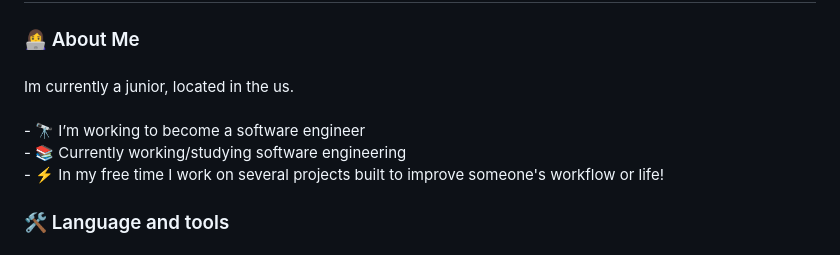
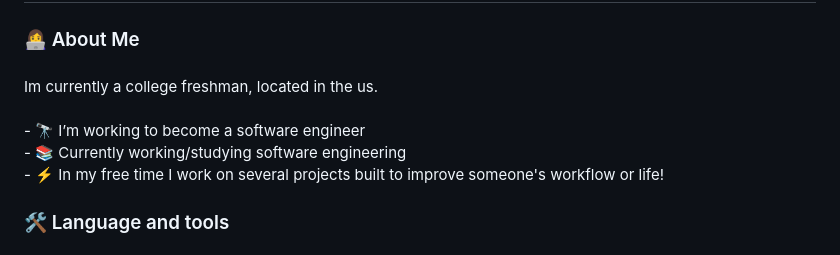
Before and after one commit to MalikWhitten67/MalikWhitten67, a Markdown page: README.md, the part around the change. Rendered like a GitHub page.

```diff
--- a/README.md
+++ b/README.md
@@ -26,7 +26,7 @@
 
 ###
 
-<p align="left">Im currently a junior, located in the us.<br><br>- 🔭 I’m working to become a software engineer<br>- 📚 Currently working/studying software engineering<br>- ⚡ In my free time I work on several projects built to improve someone's workflow or life!</p>
+<p align="left">Im currently a college freshman, located in the us.<br><br>- 🔭 I’m working to become a software engineer<br>- 📚 Currently working/studying software engineering<br>- ⚡ In my free time I work on several projects built to improve someone's workflow or life!</p>
 
 ###
 
```
